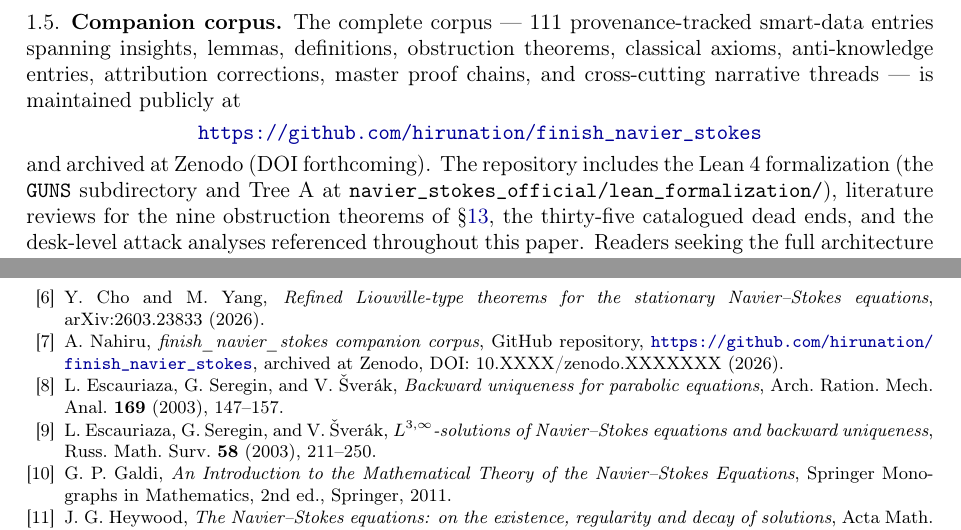
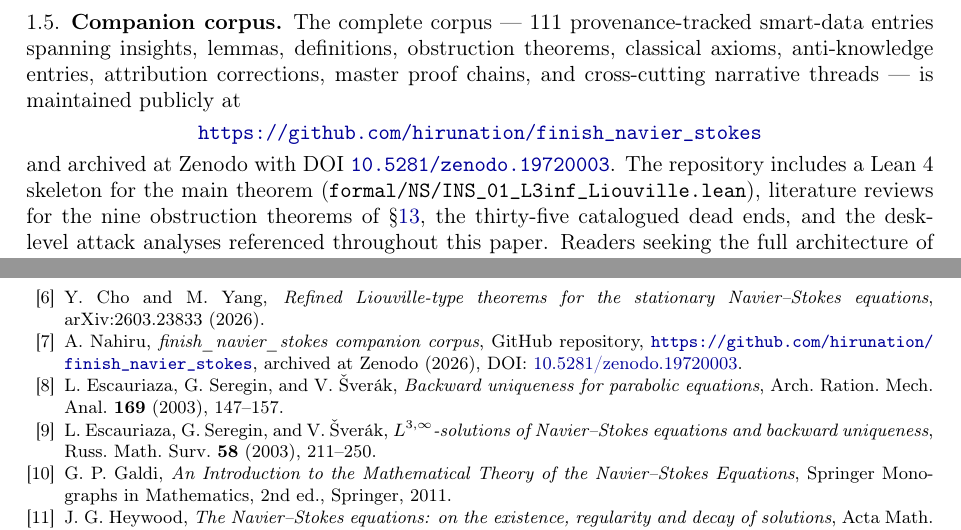
Before and after one commit to hirunation/finish_navier_stokes, a LaTeX paper (paper/paper.tex): two parts of pages 4 and 22 of 22, joined at a grey line, cut so that both start at the same text. Compiled offline with pdfLaTeX.

Commit message:
Wire Zenodo concept DOI 10.5281/zenodo.19720003
Replaces all v0.1 DOI placeholders with the minted Zenodo concept
DOI (which resolves to the latest version):

- README.md: swap the 'DOI forthcoming' badge for the Zenodo-
  provided badge; update the citation block.
- CITATION.cff: fill in doi + url fields for both the software
  and the preferred-citation article; add a top-level
  identifiers entry; correct the abstract counts (103 entries,
  not 111); remove the stale GUNS / Tree-A pointer that does
  not apply to this public repository.
- paper/paper.tex: replace the three 'DOI forthcoming' spots
  (abstract, companion-corpus subsection, bibliography entry
  CompanionCorpus) with hyperlinked concept DOI; remove the
  stale GUNS / navier_stokes_official pointer in the companion-
  corpus paragraph.
- paper/paper.pdf: recompiled (22 pp).

Version DOI for this v0.1 specifically: 10.5281/zenodo.19720004.

```diff
--- a/paper/paper.tex
+++ b/paper/paper.tex
@@ -227,10 +227,11 @@ threads --- is maintained publicly at
 \begin{center}
 \url{https://github.com/hirunation/finish_navier_stokes}
 \end{center}
-and archived at Zenodo (DOI forthcoming). The repository includes
-the Lean~4 formalization~(the \texttt{GUNS} subdirectory and Tree
-A at \texttt{navier\_stokes\_official/lean\_formalization/}),
-literature reviews for the nine obstruction theorems of
+and archived at Zenodo with DOI
+\href{https://doi.org/10.5281/zenodo.19720003}{\texttt{10.5281/zenodo.19720003}}.
+The repository includes a Lean~4 skeleton for the main theorem
+(\texttt{formal/NS/INS\_01\_L3inf\_Liouville.lean}), literature
+reviews for the nine obstruction theorems of
 \S\ref{sec:obstructions}, the thirty-five catalogued dead ends,
 and the desk-level attack analyses referenced throughout this
 paper. Readers seeking the full architecture of the Clay-chain
@@ -1905,7 +1906,8 @@ arXiv:2603.23833 (2026).
 \bibitem{CompanionCorpus}
 A.~Nahiru, \emph{finish\_navier\_stokes companion corpus}, GitHub
 repository, \url{https://github.com/hirunation/finish_navier_stokes},
-archived at Zenodo, DOI: 10.XXXX/zenodo.XXXXXXX (2026).
+archived at Zenodo (2026), DOI:
+\href{https://doi.org/10.5281/zenodo.19720003}{10.5281/zenodo.19720003}.
 
 \bibitem{ESS03ARMA}
 L.~Escauriaza, G.~Seregin, and V.~\v{S}ver\'ak,
```
Also changed, not shown: README.md, paper/paper.pdf, paper/paper.tex (2 more changed lines), 1 other file.
